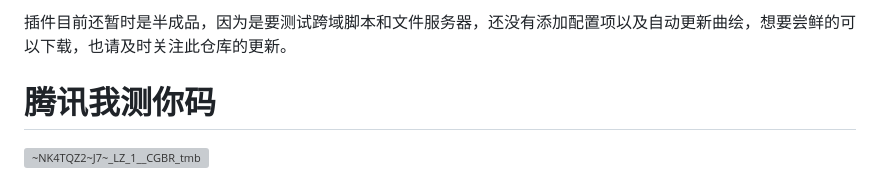
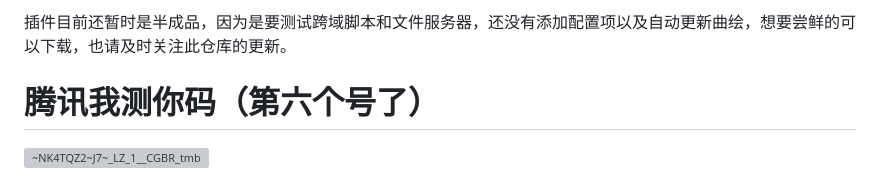
Before and after one commit to Walkersifolia/PhigrosLibrary-plugin, a Markdown page: README.md, the part around the change. Rendered like a GitHub page; grey boxes are pictures that could not be loaded.

```diff
--- a/README.md
+++ b/README.md
@@ -6,7 +6,7 @@
 
 插件目前还暂时是半成品，因为是要测试跨域脚本和文件服务器，还没有添加配置项以及自动更新曲绘，想要尝鲜的可以下载，也请及时关注此仓库的更新。
 
-# 腾讯我测你码
+# 腾讯我测你码（第六个号了）
 
 ![~NK4TQZ2~J7~_LZ_1__CGBR_tmb](https://github.com/Walkersifolia/PhigrosLibrary-plugin/assets/129571444/081b9fee-bb49-48fa-be71-6e74f331152e)
 
```
